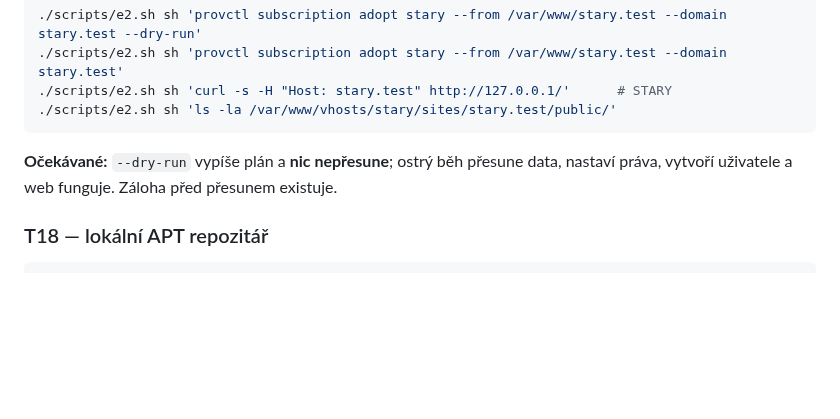
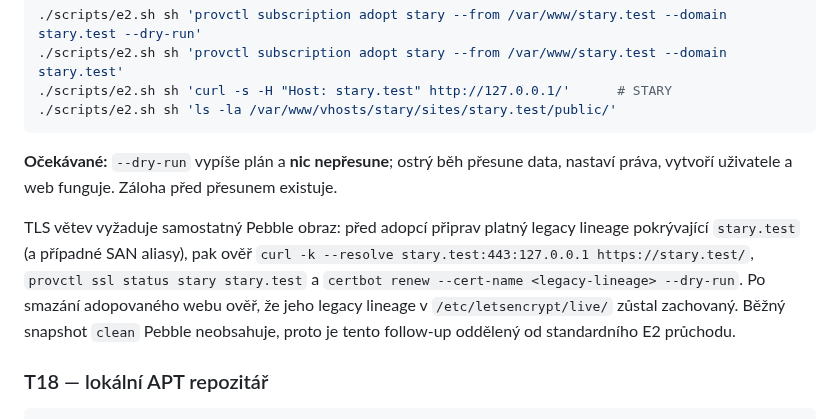
Before and after one commit to jozuekupec/provctl, a Markdown page: docs/testing-cookbook.md, the part around the change. GitHub-like rendering; blank space fills up the shorter version.

````diff
--- a/docs/testing-cookbook.md
+++ b/docs/testing-cookbook.md
@@ -566,6 +566,14 @@ Test timeoutu:
 
 **Očekávané:** `--dry-run` vypíše plán a **nic nepřesune**; ostrý běh přesune data, nastaví práva, vytvoří uživatele a web funguje. Záloha před přesunem existuje.
 
+TLS větev vyžaduje samostatný Pebble obraz: před adopcí připrav platný legacy
+lineage pokrývající `stary.test` (a případné SAN aliasy), pak ověř `curl -k
+--resolve stary.test:443:127.0.0.1 https://stary.test/`, `provctl ssl status
+stary stary.test` a `certbot renew --cert-name <legacy-lineage> --dry-run`.
+Po smazání adopovaného webu ověř, že jeho legacy lineage v
+`/etc/letsencrypt/live/` zůstal zachovaný. Běžný snapshot `clean` Pebble
+neobsahuje, proto je tento follow-up oddělený od standardního E2 průchodu.
+
 ### T18 — lokální APT repozitář
 
 ```bash
````
Also changed, not shown: docs/roadmap.md (+3 -2 lines).
